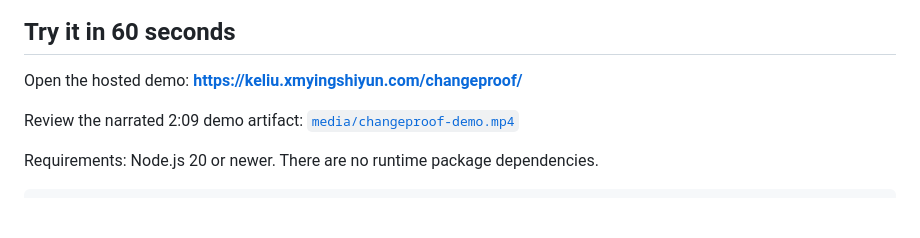
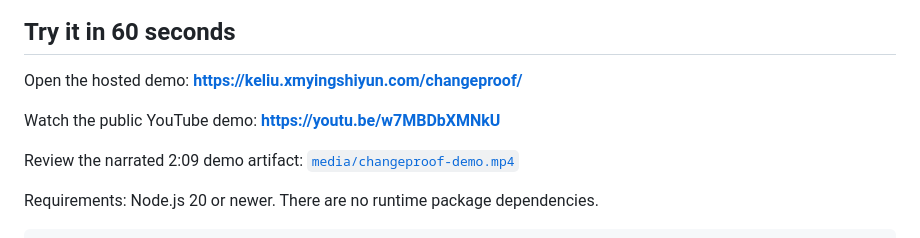
Before and after one commit to sutianze0816/jupiter-signal-forge, a Markdown page: README.md, the part around the change. Rendered like a GitHub page; blank space fills up the shorter version.

Commit message:
Add public YouTube demo

```diff
--- a/README.md
+++ b/README.md
@@ -11,6 +11,8 @@ The tool is built for teams using coding agents. Generated code can look plausib
 ## Try it in 60 seconds
 
 Open the hosted demo: **https://keliu.xmyingshiyun.com/changeproof/**
+
+Watch the public YouTube demo: **https://youtu.be/w7MBDbXMNkU**
 
 Review the narrated 2:09 demo artifact: [`media/changeproof-demo.mp4`](media/changeproof-demo.mp4)
 
```
Also changed, not shown: DEVPOST_SUBMISSION.md (+1 -1 lines).
